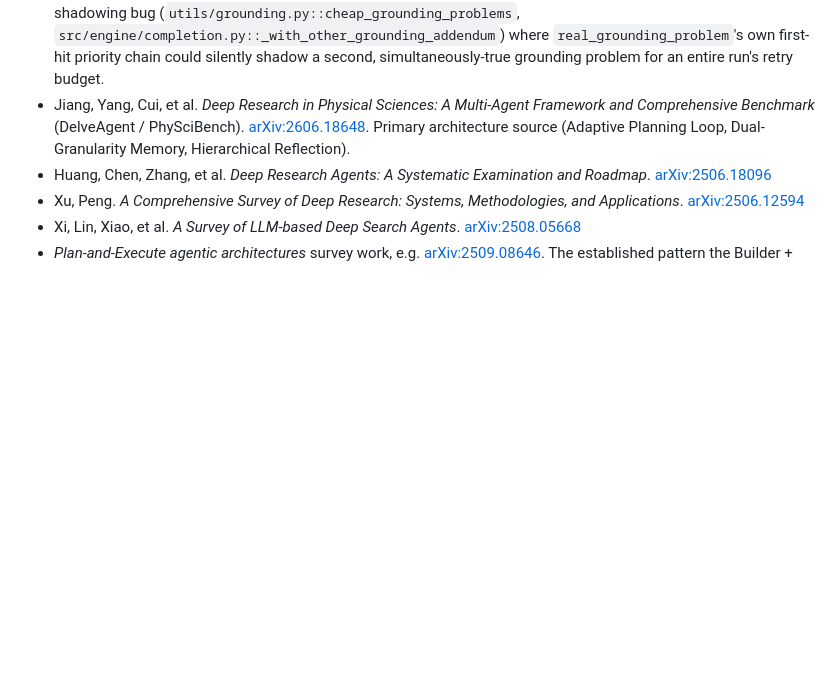
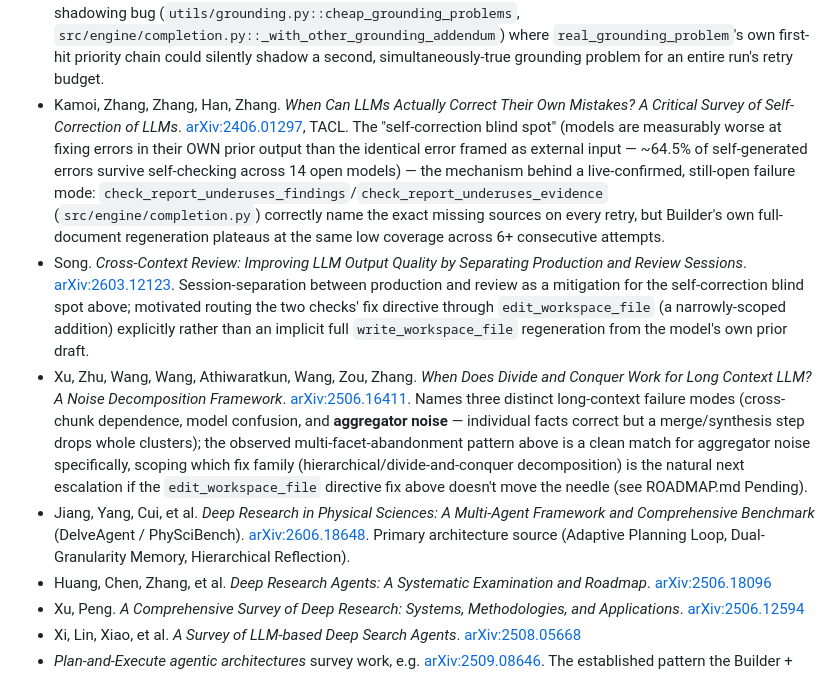
Before and after one commit to g0elles/deepdelve, a Markdown page: README.md, the part around the change. Rendered like a GitHub page; blank space fills up the shorter version.

Commit message:
Add academic references for the multi-facet abandonment finding
Three papers grounding tonight's research and fix (self-correction blind
spot, cross-context review, aggregator noise in long-context divide-and-
conquer) added to README.md's References section, matching this project's
existing citation style and rigor -- verified exact author lists directly
against each paper's arXiv abstract page rather than guessing.

Co-Authored-By: Claude Sonnet 5 <noreply@anthropic.com>

```diff
--- a/README.md
+++ b/README.md
@@ -265,6 +265,9 @@ still-open leads in `RESEARCH.md`.
 - Liu, Lin, Hewitt, et al. *Lost in the Middle: How Language Models Use Long Contexts*. [arXiv:2307.03172](https://arxiv.org/abs/2307.03172), TACL 2024. A candidate mechanism (distinct from context-size truncation) for DeepDelve's own recurring "real content silently vanishes during final synthesis" pattern.
 - Li, Zhang, Zhang, Chaturvedi. *Coverage-based Fairness in Multi-document Summarization*. [arXiv:2412.08795](https://arxiv.org/abs/2412.08795), NAACL 2025. Formalizes per-cluster/per-document representation checks ("Equal Coverage"/"Coverage Parity") as the standard way to catch a summarizer that silently favors one source-group over another; validates the per-task binary-coverage design behind `check_report_underuses_evidence` (Builder-stage report-writing check, `src/engine/completion.py`) as a legitimate, cheap proxy for their more expensive NLI-based metric — closes a live-confirmed gap where a report can clear a flat citation-ratio threshold while dropping an entire query facet, because the surviving facet simply had more raw sources.
 - Huang, Ma, Tahir, Zhang, Xiao, Xiao. *Regression Accumulation in Multi-Turn LLM Programming Conversations*. [arXiv:2607.01855](https://arxiv.org/abs/2607.01855). Finds 55.7% of multi-turn LLM correction regressions are a later fix breaking an earlier, already-satisfied requirement through incompatibility, not forgetting; their validated "Verification Gate" mitigation (full re-verification every turn, every failing constraint made visible) directly informed the fix for a real check-priority-shadowing bug (`utils/grounding.py::cheap_grounding_problems`, `src/engine/completion.py::_with_other_grounding_addendum`) where `real_grounding_problem`'s own first-hit priority chain could silently shadow a second, simultaneously-true grounding problem for an entire run's retry budget.
+- Kamoi, Zhang, Zhang, Han, Zhang. *When Can LLMs Actually Correct Their Own Mistakes? A Critical Survey of Self-Correction of LLMs*. [arXiv:2406.01297](https://arxiv.org/abs/2406.01297), TACL. The "self-correction blind spot" (models are measurably worse at fixing errors in their OWN prior output than the identical error framed as external input — ~64.5% of self-generated errors survive self-checking across 14 open models) — the mechanism behind a live-confirmed, still-open failure mode: `check_report_underuses_findings`/`check_report_underuses_evidence` (`src/engine/completion.py`) correctly name the exact missing sources on every retry, but Builder's own full-document regeneration plateaus at the same low coverage across 6+ consecutive attempts.
+- Song. *Cross-Context Review: Improving LLM Output Quality by Separating Production and Review Sessions*. [arXiv:2603.12123](https://arxiv.org/abs/2603.12123). Session-separation between production and review as a mitigation for the self-correction blind spot above; motivated routing the two checks' fix directive through `edit_workspace_file` (a narrowly-scoped addition) explicitly rather than an implicit full `write_workspace_file` regeneration from the model's own prior draft.
+- Xu, Zhu, Wang, Wang, Athiwaratkun, Wang, Zou, Zhang. *When Does Divide and Conquer Work for Long Context LLM? A Noise Decomposition Framework*. [arXiv:2506.16411](https://arxiv.org/abs/2506.16411). Names three distinct long-context failure modes (cross-chunk dependence, model confusion, and **aggregator noise** — individual facts correct but a merge/synthesis step drops whole clusters); the observed multi-facet-abandonment pattern above is a clean match for aggregator noise specifically, scoping which fix family (hierarchical/divide-and-conquer decomposition) is the natural next escalation if the `edit_workspace_file` directive fix above doesn't move the needle (see ROADMAP.md Pending).
 - Jiang, Yang, Cui, et al. *Deep Research in Physical Sciences: A Multi-Agent Framework and Comprehensive Benchmark* (DelveAgent / PhySciBench). [arXiv:2606.18648](https://arxiv.org/abs/2606.18648). Primary architecture source (Adaptive Planning Loop, Dual-Granularity Memory, Hierarchical Reflection).
 - Huang, Chen, Zhang, et al. *Deep Research Agents: A Systematic Examination and Roadmap*. [arXiv:2506.18096](https://arxiv.org/abs/2506.18096)
 - Xu, Peng. *A Comprehensive Survey of Deep Research: Systems, Methodologies, and Applications*. [arXiv:2506.12594](https://arxiv.org/abs/2506.12594)
```
